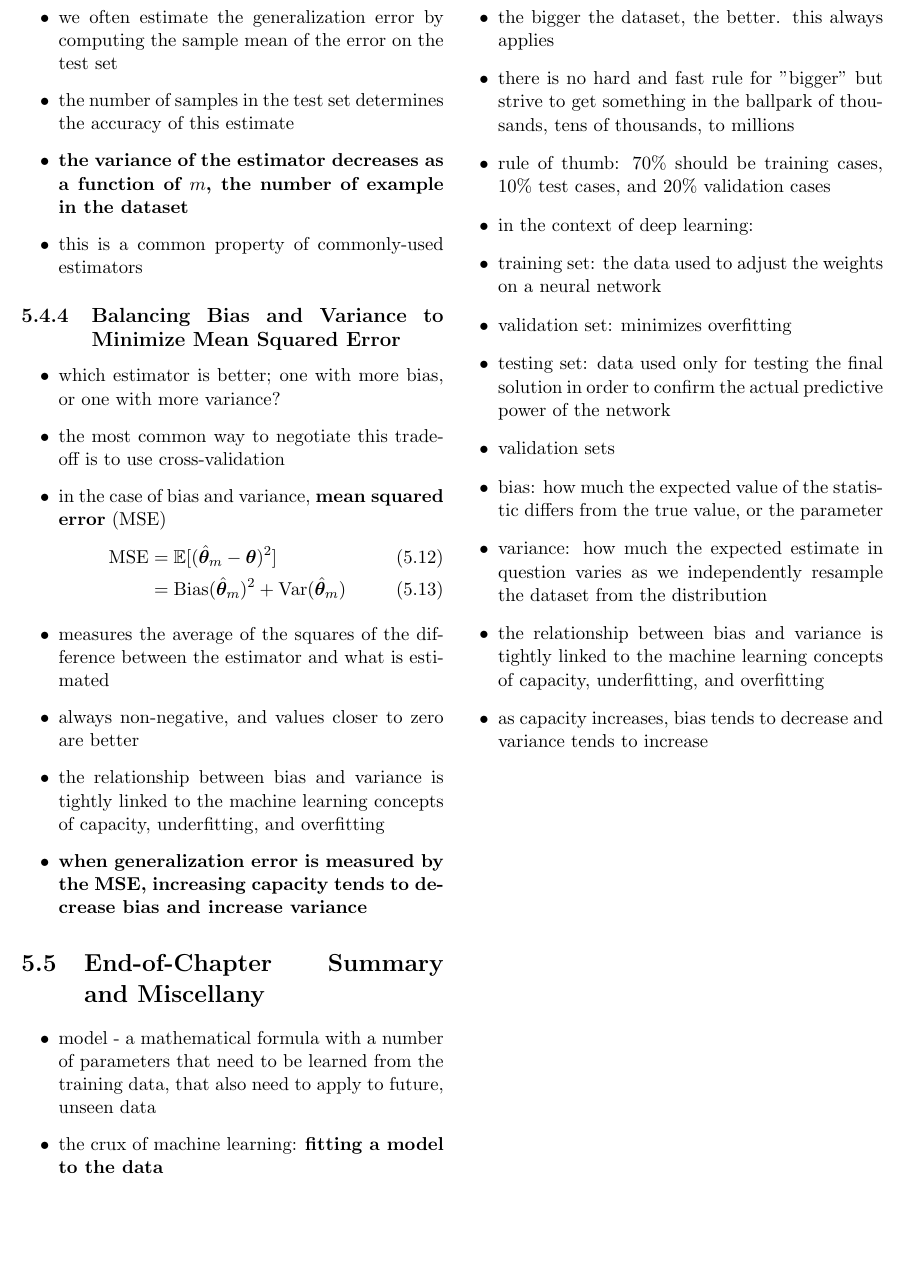
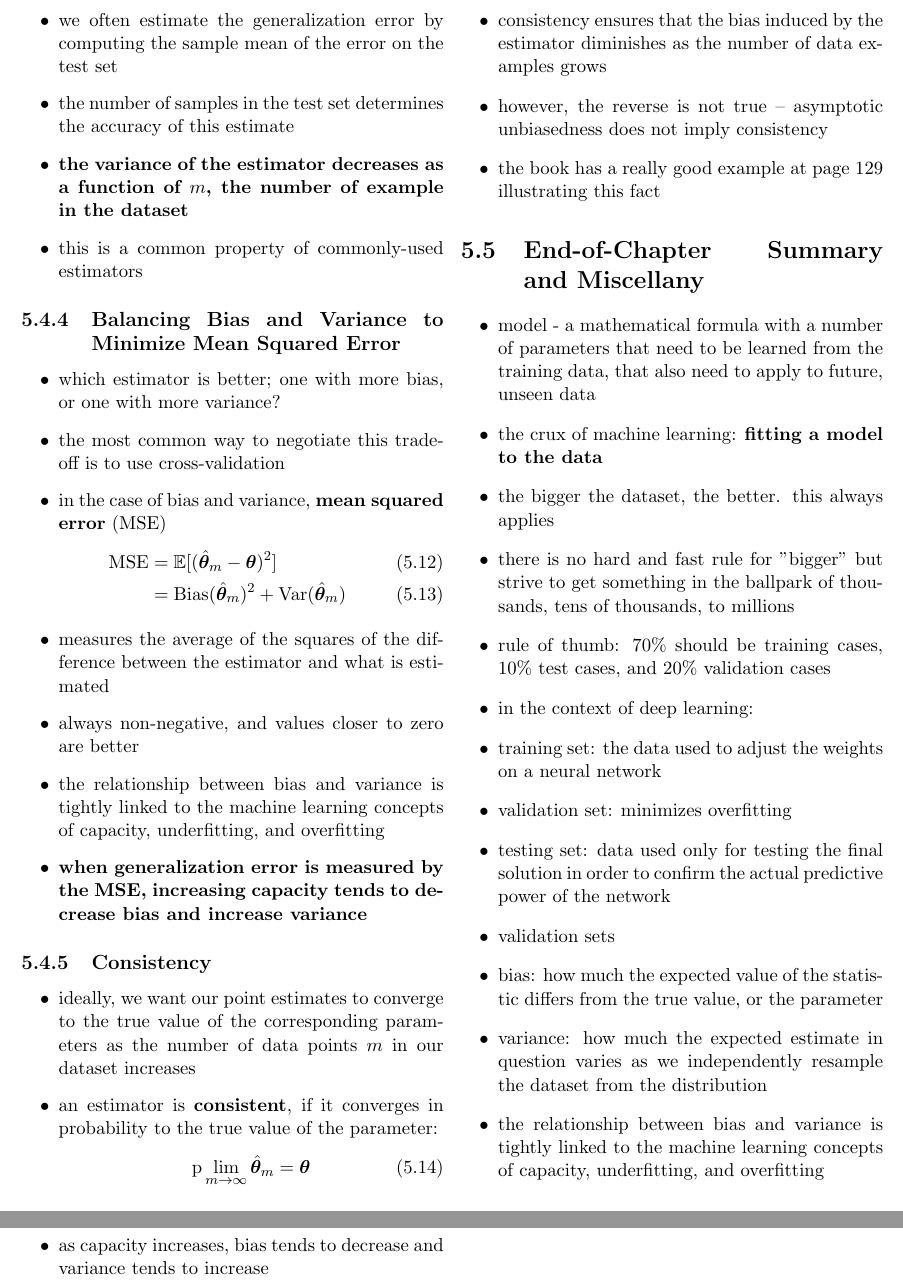
Before and after one commit to papapabi/dlb-condensed, a LaTeX thesis (chapter-5.tex): part of page 10 of 10 before the commit and two parts of pages 10 and 11 of 11 after it, the two joined at a grey line, cut at the place of the change, the shorter picture padded with empty space. Compiled offline with pdfLaTeX.

Commit message:
Finish section 5.4

```diff
--- a/chapter-5.tex
+++ b/chapter-5.tex
@@ -684,6 +684,23 @@ Variance and Standard Error
       capacity tends to decrease bias and increase variance}
 \end{itemize}
 
+\subsection{Consistency}
+\begin{itemize}
+  \item ideally, we want our point estimates to converge to the true value of
+    the corresponding parameters as the number of data points $m$ in our
+    dataset increases
+  \item an estimator is \textbf{consistent}, if it converges in probability to
+    the true value of the parameter:
+    \begin{equation}
+      \text{p}\lim_{m \to \infty} \statistic_m = \parameter
+    \end{equation}
+  \item consistency ensures that the bias induced by the estimator diminishes
+    as the number of data examples grows
+  \item however, the reverse is not true -- asymptotic unbiasedness does not
+    imply consistency
+  \item the book has a really good example at page 129 illustrating this fact
+\end{itemize}
+
 \section{End-of-Chapter Summary and Miscellany}
 \begin{itemize}
   \item model - a mathematical formula with a number of parameters that need to
```
